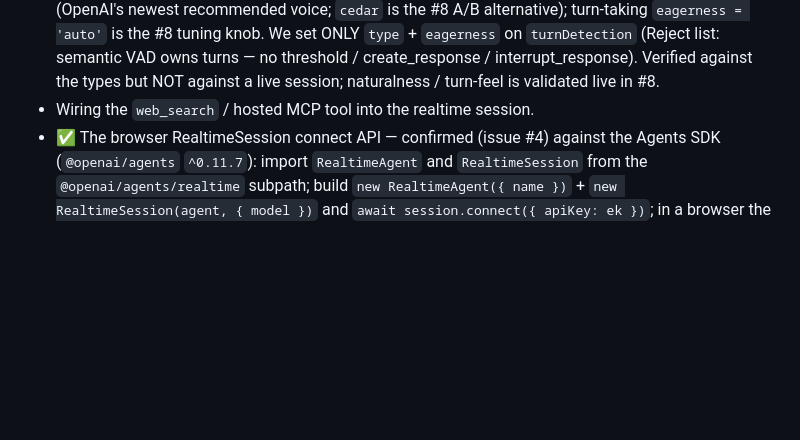
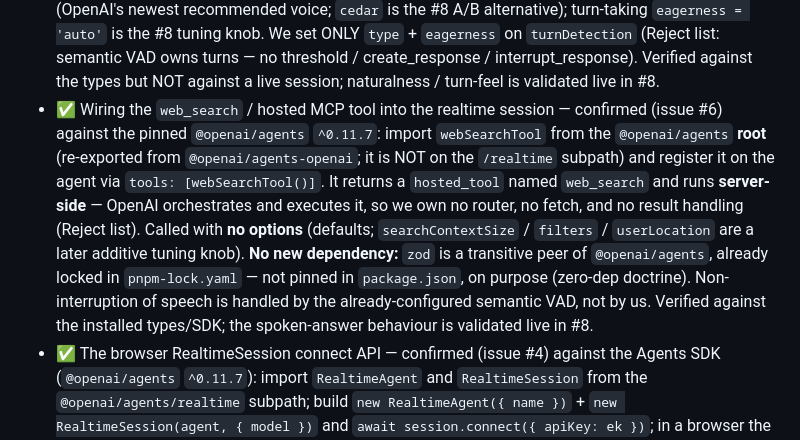
Before and after one commit to jonikanerva/ai-assistant, a Markdown page: STACK.md, the part around the change. Rendered like a GitHub page; blank space fills up the shorter version.

Commit message:
docs(stack): confirm web_search wiring
Tick the "To confirm" item: import webSearchTool from the @openai/agents
root (not the /realtime subpath), register via tools: [webSearchTool()],
returns a hosted_tool named web_search, runs server-side, no new dep (zod
is a transitive peer, lockfile-locked). Non-interruption is the already-
configured semantic VAD's job.

Refs #6

Co-Authored-By: Claude Opus 4.8 (1M context) <noreply@anthropic.com>

```diff
--- a/STACK.md
+++ b/STACK.md
@@ -316,7 +316,19 @@ implementation, confirm the up-to-date details from OpenAI's documentation:
   `turnDetection` (Reject list: semantic VAD owns turns — no threshold /
   create_response / interrupt_response). Verified against the types but NOT
   against a live session; naturalness / turn-feel is validated live in #8.
-- Wiring the `web_search` / hosted MCP tool into the realtime session.
+- ✅ Wiring the `web_search` / hosted MCP tool into the realtime session —
+  confirmed (issue #6) against the pinned `@openai/agents` `^0.11.7`: import
+  `webSearchTool` from the `@openai/agents` **root** (re-exported from
+  `@openai/agents-openai`; it is NOT on the `/realtime` subpath) and register it
+  on the agent via `tools: [webSearchTool()]`. It returns a `hosted_tool` named
+  `web_search` and runs **server-side** — OpenAI orchestrates and executes it, so
+  we own no router, no fetch, and no result handling (Reject list). Called with
+  **no options** (defaults; `searchContextSize` / `filters` / `userLocation` are a
+  later additive tuning knob). **No new dependency:** `zod` is a transitive peer of
+  `@openai/agents`, already locked in `pnpm-lock.yaml` — not pinned in
+  `package.json`, on purpose (zero-dep doctrine). Non-interruption of speech is
+  handled by the already-configured semantic VAD, not by us. Verified against the
+  installed types/SDK; the spoken-answer behaviour is validated live in #8.
 - ✅ The browser RealtimeSession connect API — confirmed (issue #4) against the
   Agents SDK (`@openai/agents` `^0.11.7`): import `RealtimeAgent` and
   `RealtimeSession` from the `@openai/agents/realtime` subpath; build
```
